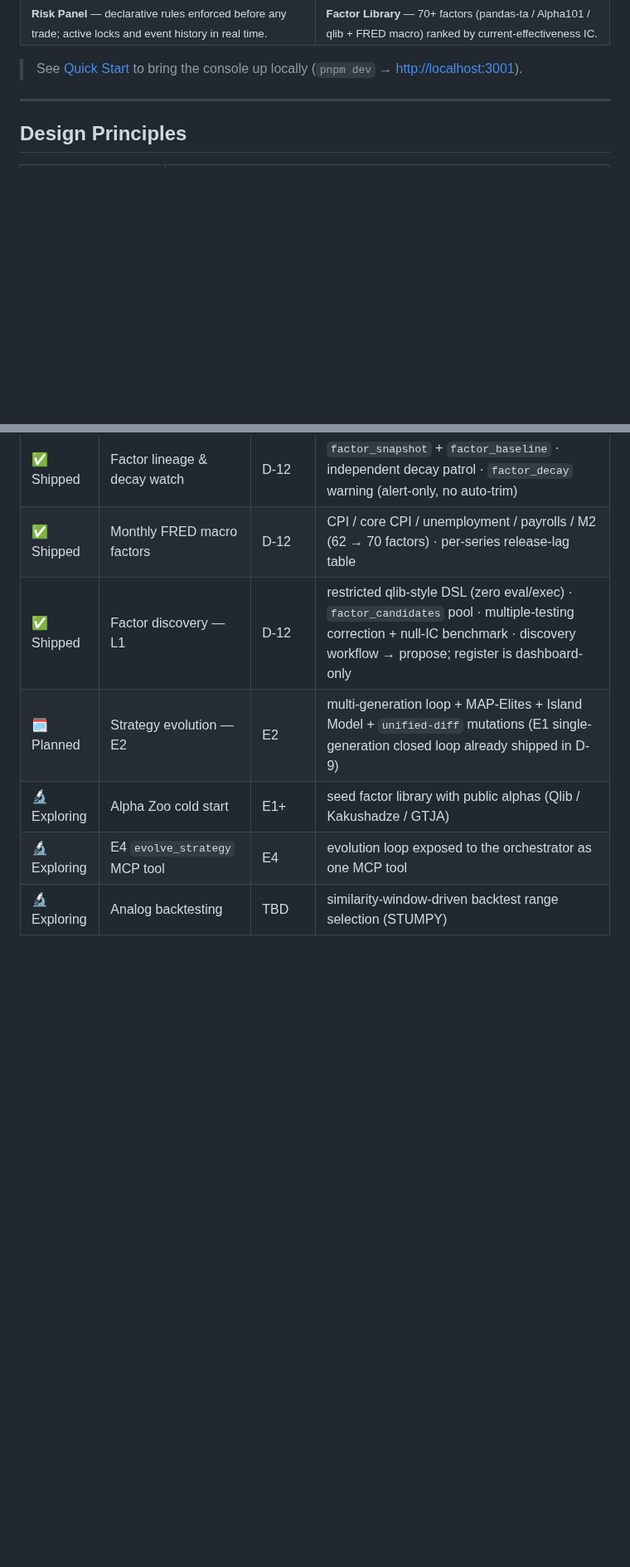
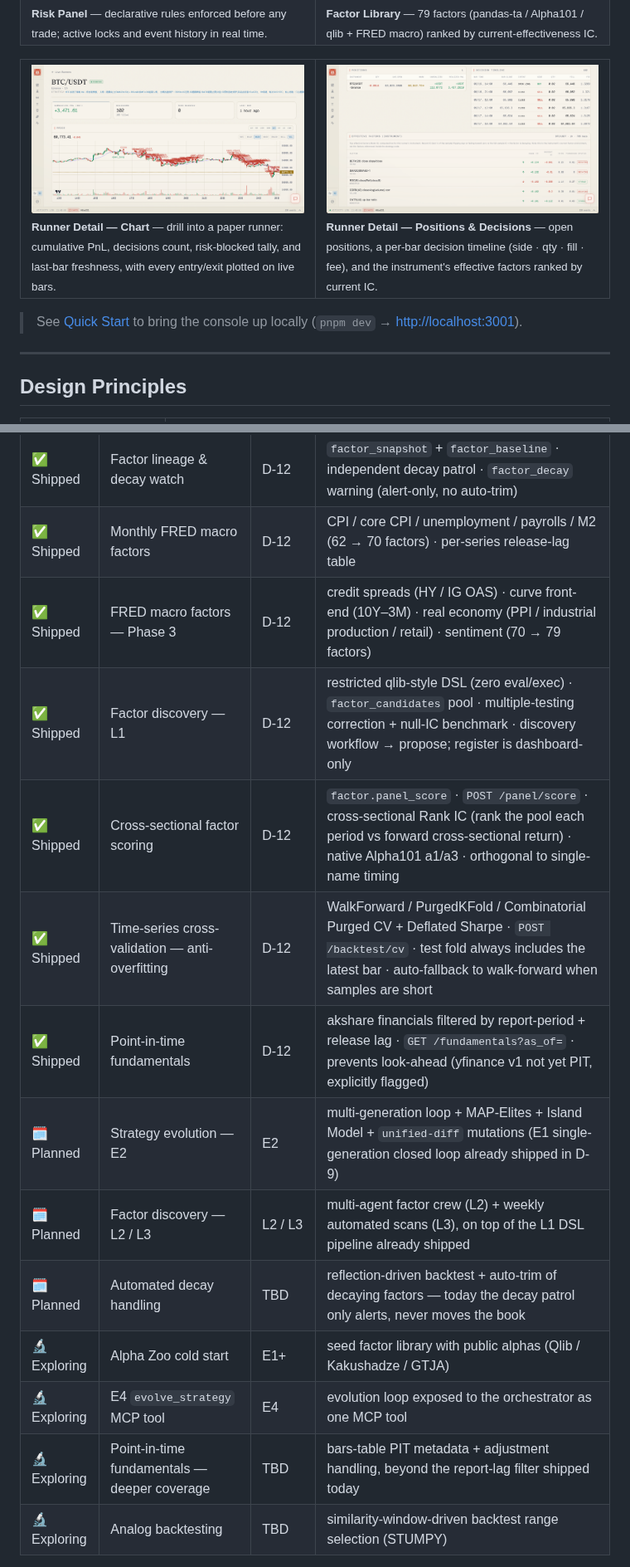
Before and after one commit to mirror29/inalpha, a Markdown page: README.md, 2 parts joined by grey strips. Shown at 83% size. Rendered like a GitHub page; pictures changed too: assets/screenshots/en/paper-1.png (added), assets/screenshots/en/paper-2.png (added); blank space fills up the shorter version.

```diff
--- a/README.md
+++ b/README.md
@@ -78,7 +78,20 @@ The **Operator Console** (`apps/dashboard`) is the home base — a runtime dashb
 </td>
 <td width="50%" valign="top">
 <img src="assets/screenshots/en/factors.png" alt="Factor Library" />
-<br /><sub><strong>Factor Library</strong> — 70+ factors (pandas-ta / Alpha101 / qlib + FRED macro) ranked by current-effectiveness IC.</sub>
+<br /><sub><strong>Factor Library</strong> — 79 factors (pandas-ta / Alpha101 / qlib + FRED macro) ranked by current-effectiveness IC.</sub>
+</td>
+</tr>
+</table>
+
+<table>
+<tr>
+<td width="50%" valign="top">
+<img src="assets/screenshots/en/paper-1.png" alt="Runner Detail — Chart" />
+<br /><sub><strong>Runner Detail — Chart</strong> — drill into a paper runner: cumulative PnL, decisions count, risk-blocked tally, and last-bar freshness, with every entry/exit plotted on live bars.</sub>
+</td>
+<td width="50%" valign="top">
+<img src="assets/screenshots/en/paper-2.png" alt="Runner Detail — Positions & Decisions" />
+<br /><sub><strong>Runner Detail — Positions &amp; Decisions</strong> — open positions, a per-bar decision timeline (side · qty · fill · fee), and the instrument's effective factors ranked by current IC.</sub>
 </td>
 </tr>
 </table>
@@ -215,10 +230,17 @@ Where each capability stands today. Live module inventory and the end-to-end dec
 | ✅ Shipped | Research debate — three-party + contested trigger | D-12 | 6 analysts + bull / bear / risk researcher · contested-only trigger · Jaccard soft early-stop · decision chain persisted |
 | ✅ Shipped | Factor lineage & decay watch | D-12 | `factor_snapshot` + `factor_baseline` · independent decay patrol · `factor_decay` warning (alert-only, no auto-trim) |
 | ✅ Shipped | Monthly FRED macro factors | D-12 | CPI / core CPI / unemployment / payrolls / M2 (62 → 70 factors) · per-series release-lag table |
+| ✅ Shipped | FRED macro factors — Phase 3 | D-12 | credit spreads (HY / IG OAS) · curve front-end (10Y–3M) · real economy (PPI / industrial production / retail) · sentiment (70 → 79 factors) |
 | ✅ Shipped | Factor discovery — L1 | D-12 | restricted qlib-style DSL (zero eval/exec) · `factor_candidates` pool · multiple-testing correction + null-IC benchmark · discovery workflow → propose; register is dashboard-only |
+| ✅ Shipped | Cross-sectional factor scoring | D-12 | `factor.panel_score` · `POST /panel/score` · cross-sectional Rank IC (rank the pool each period vs forward cross-sectional return) · native Alpha101 a1/a3 · orthogonal to single-name timing |
+| ✅ Shipped | Time-series cross-validation — anti-overfitting | D-12 | WalkForward / PurgedKFold / Combinatorial Purged CV + Deflated Sharpe · `POST /backtest/cv` · test fold always includes the latest bar · auto-fallback to walk-forward when samples are short |
+| ✅ Shipped | Point-in-time fundamentals | D-12 | akshare financials filtered by report-period + release lag · `GET /fundamentals?as_of=` · prevents look-ahead (yfinance v1 not yet PIT, explicitly flagged) |
 | 🗓️ Planned | Strategy evolution — E2 | E2 | multi-generation loop + MAP-Elites + Island Model + `unified-diff` mutations (E1 single-generation closed loop already shipped in D-9) |
+| 🗓️ Planned | Factor discovery — L2 / L3 | L2 / L3 | multi-agent factor crew (L2) + weekly automated scans (L3), on top of the L1 DSL pipeline already shipped |
+| 🗓️ Planned | Automated decay handling | TBD | reflection-driven backtest + auto-trim of decaying factors — today the decay patrol only alerts, never moves the book |
 | 🔬 Exploring | Alpha Zoo cold start | E1+ | seed factor library with public alphas (Qlib / Kakushadze / GTJA) |
 | 🔬 Exploring | E4 `evolve_strategy` MCP tool | E4 | evolution loop exposed to the orchestrator as one MCP tool |
+| 🔬 Exploring | Point-in-time fundamentals — deeper coverage | TBD | bars-table PIT metadata + adjustment handling, beyond the report-lag filter shipped today |
 | 🔬 Exploring | Analog backtesting | TBD | similarity-window-driven backtest range selection (STUMPY) |
 
 > **Legend** — ✅ Shipped: behavior already lives in `main` · ⏭️ In Flight: actively in this phase · 🗓️ Planned: scoped for an upcoming phase, not started · 🔬 Exploring: research recorded, no commit date.
```
Also changed, not shown: other parts of README.md (+4 -2 lines), README.zh-CN.md (+25 -3 lines), assets/screenshots/zh/paper-1.png (added), assets/screenshots/zh/paper-2.png (added), 3 other files.
